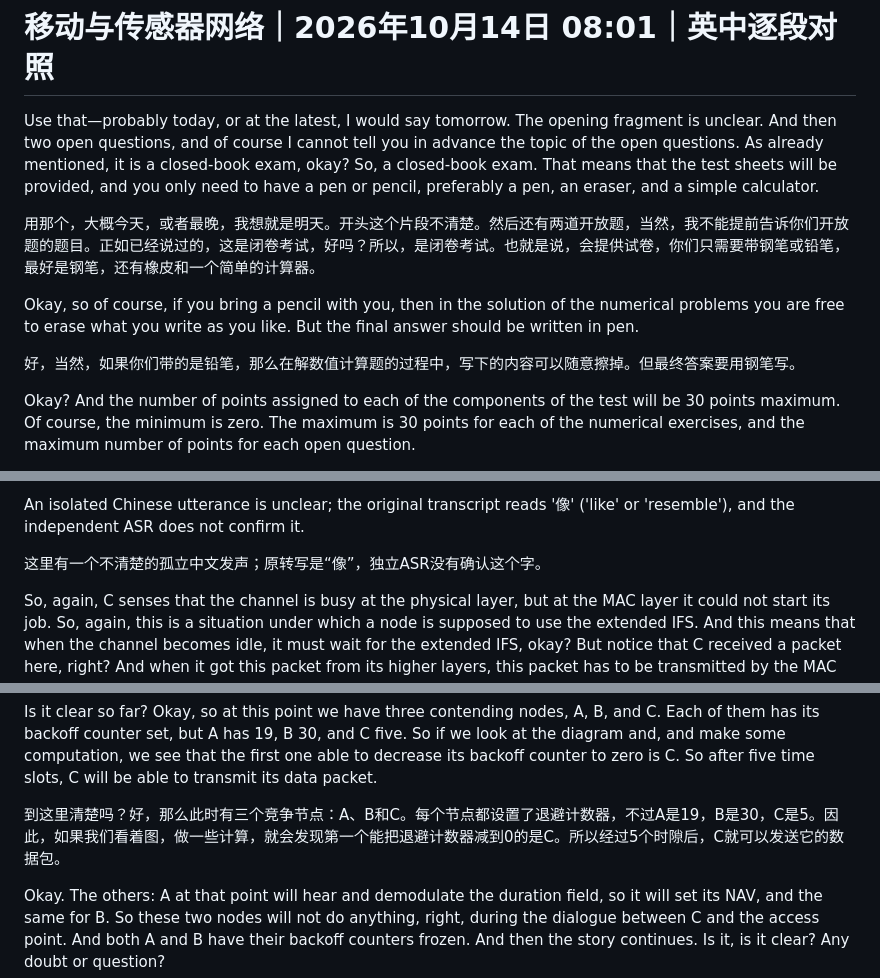
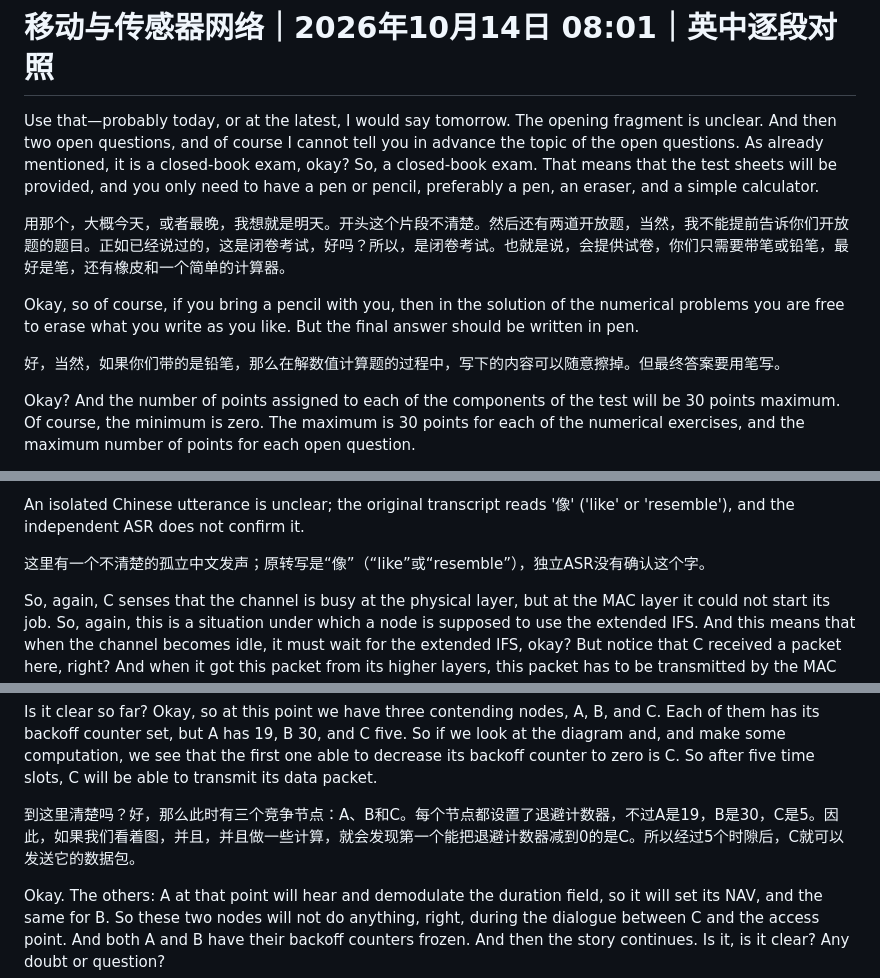
Before and after one commit to fresh-little-lemon/mobile-sensor-network-course, a Markdown page: bilingual/20261014-0801.en-zh.md, 3 parts joined by grey strips. Drawn GitHub-style.

```diff
--- a/bilingual/20261014-0801.en-zh.md
+++ b/bilingual/20261014-0801.en-zh.md
@@ -2,11 +2,11 @@
 
 Use that—probably today, or at the latest, I would say tomorrow. The opening fragment is unclear. And then two open questions, and of course I cannot tell you in advance the topic of the open questions. As already mentioned, it is a closed-book exam, okay? So, a closed-book exam. That means that the test sheets will be provided, and you only need to have a pen or pencil, preferably a pen, an eraser, and a simple calculator.
 
-用那个，大概今天，或者最晚，我想就是明天。开头这个片段不清楚。然后还有两道开放题，当然，我不能提前告诉你们开放题的题目。正如已经说过的，这是闭卷考试，好吗？所以，是闭卷考试。也就是说，会提供试卷，你们只需要带钢笔或铅笔，最好是钢笔，还有橡皮和一个简单的计算器。
+用那个，大概今天，或者最晚，我想就是明天。开头这个片段不清楚。然后还有两道开放题，当然，我不能提前告诉你们开放题的题目。正如已经说过的，这是闭卷考试，好吗？所以，是闭卷考试。也就是说，会提供试卷，你们只需要带笔或铅笔，最好是笔，还有橡皮和一个简单的计算器。
 
 Okay, so of course, if you bring a pencil with you, then in the solution of the numerical problems you are free to erase what you write as you like. But the final answer should be written in pen.
 
-好，当然，如果你们带的是铅笔，那么在解数值计算题的过程中，写下的内容可以随意擦掉。但最终答案要用钢笔写。
+好，当然，如果你们带的是铅笔，那么在解数值计算题的过程中，写下的内容可以随意擦掉。但最终答案要用笔写。
 
 Okay? And the number of points assigned to each of the components of the test will be 30 points maximum. Of course, the minimum is zero. The maximum is 30 points for each of the numerical exercises, and the maximum number of points for each open question.
 
@@ -42,7 +42,7 @@ Now, regarding C, we do have a difference with respect to the previous problem.
 
 An isolated Chinese utterance is unclear; the original transcript reads '像' ('like' or 'resemble'), and the independent ASR does not confirm it.
 
-这里有一个不清楚的孤立中文发声；原转写是“像”，独立ASR没有确认这个字。
+这里有一个不清楚的孤立中文发声；原转写是“像”（“like”或“resemble”），独立ASR没有确认这个字。
 
 So, again, C senses that the channel is busy at the physical layer, but at the MAC layer it could not start its job. So, again, this is a situation under which a node is supposed to use the extended IFS. And this means that when the channel becomes idle, it must wait for the extended IFS, okay? But notice that C received a packet here, right? And when it got this packet from its higher layers, this packet has to be transmitted by the MAC layer of C. So when C gets this packet from its higher layers, the channel is busy because, at the physical layer, we say 'channel busy.' So the channel is busy. This means that this packet cannot be transmitted right away, right? We will have to wait for the channel to become idle, and then, as you may remember, this is a condition under which we need to perform a backoff. So it will perform the backoff procedure, but it is like for A, right? They both had to run the extended IFS, they had to run the extended IFS. So they will not use DIFS, they will use the extended IFS. And then they draw the random integer; for C, that value was five. So it sets its backoff counter to five and starts decreasing its backoff count.
 
@@ -50,7 +50,7 @@ So, again, C senses that the channel is busy at the physical layer, but at the M
 
 Is it clear so far? Okay, so at this point we have three contending nodes, A, B, and C. Each of them has its backoff counter set, but A has 19, B 30, and C five. So if we look at the diagram and, and make some computation, we see that the first one able to decrease its backoff counter to zero is C. So after five time slots, C will be able to transmit its data packet.
 
-到这里清楚吗？好，那么此时有三个竞争节点：A、B和C。每个节点都设置了退避计数器，不过A是19，B是30，C是5。因此，如果我们看着图，做一些计算，就会发现第一个能把退避计数器减到0的是C。所以经过5个时隙后，C就可以发送它的数据包。
+到这里清楚吗？好，那么此时有三个竞争节点：A、B和C。每个节点都设置了退避计数器，不过A是19，B是30，C是5。因此，如果我们看着图，并且，并且做一些计算，就会发现第一个能把退避计数器减到0的是C。所以经过5个时隙后，C就可以发送它的数据包。
 
 Okay. The others: A at that point will hear and demodulate the duration field, so it will set its NAV, and the same for B. So these two nodes will not do anything, right, during the dialogue between C and the access point. And both A and B have their backoff counters frozen. And then the story continues. Is it, is it clear? Any doubt or question?
 
```
Also changed, not shown: other parts of bilingual/20261014-0801.en-zh.md (+9 -9 lines).
